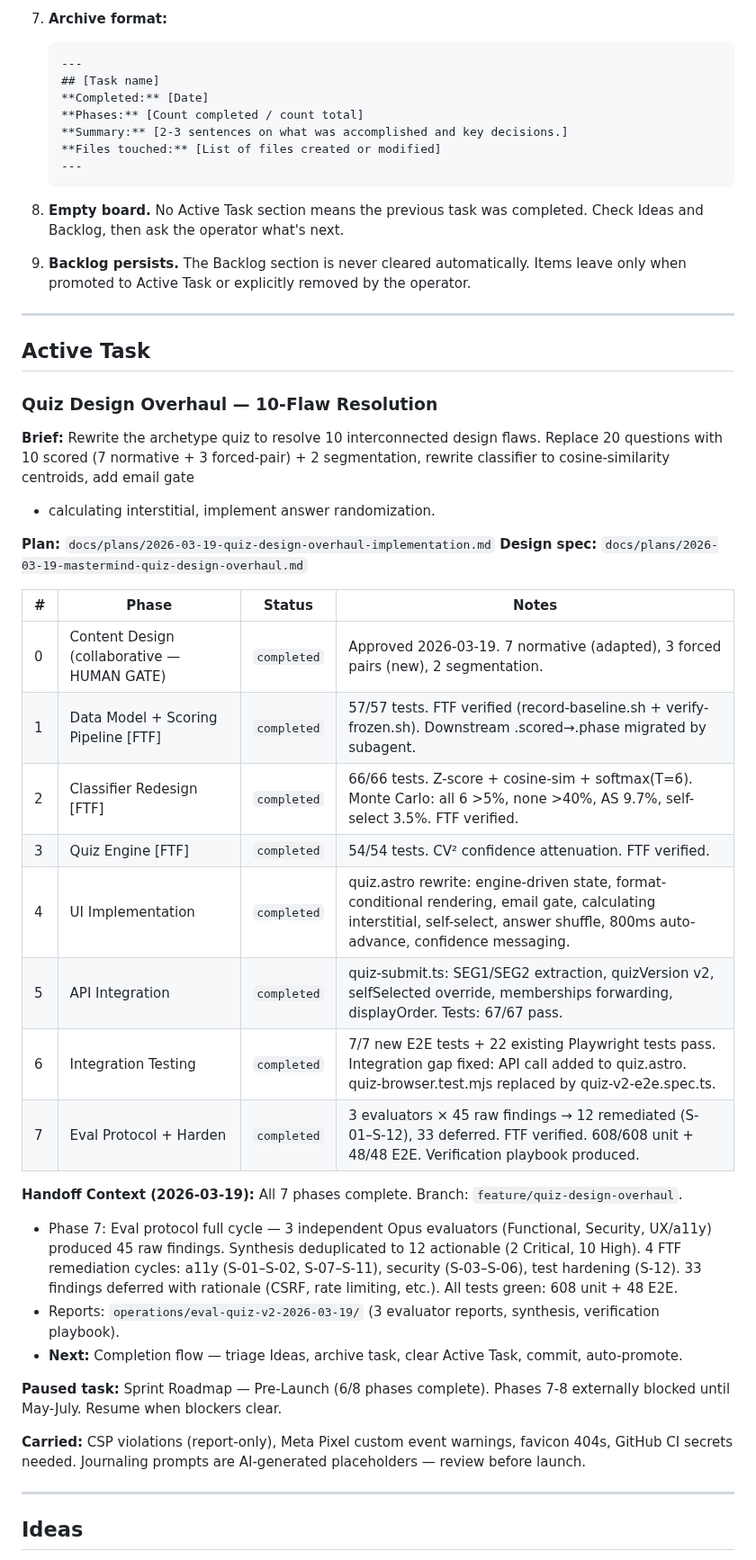
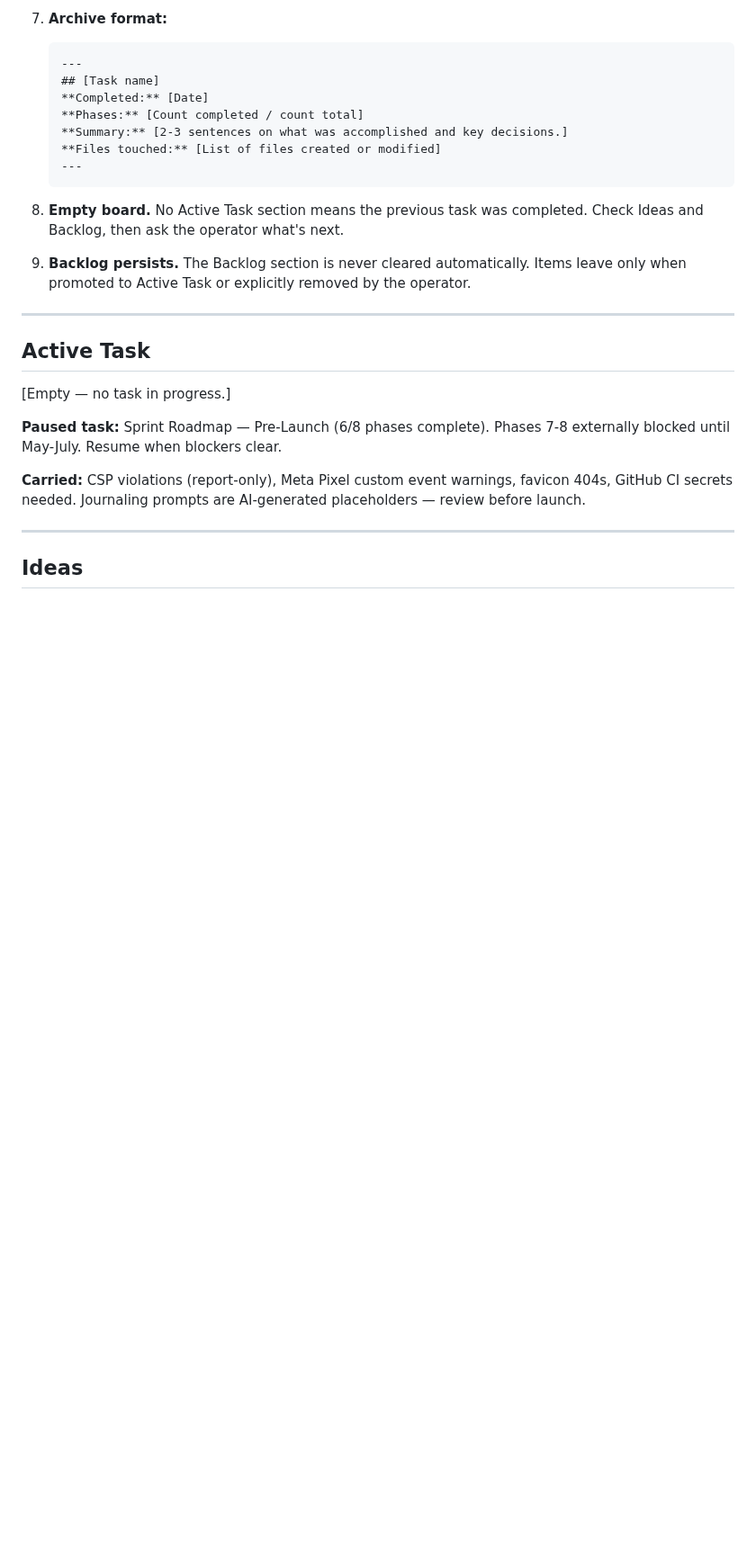
Before and after one commit to TayQuig/thehermeticflight, a Markdown page: TASKBOARD.md, the part around one of its changes. Shown at 90% size. Rendered like a GitHub page; blank space fills up the shorter version.

```diff
--- a/TASKBOARD.md
+++ b/TASKBOARD.md
@@ -50,31 +50,7 @@ this file at session start and reports current state to the operator.
 
 ## Active Task
 
-### Quiz Design Overhaul — 10-Flaw Resolution
-
-**Brief:** Rewrite the archetype quiz to resolve 10 interconnected design flaws.
-Replace 20 questions with 10 scored (7 normative + 3 forced-pair) + 2
-segmentation, rewrite classifier to cosine-similarity centroids, add email gate
-+ calculating interstitial, implement answer randomization.
-
-**Plan:** `docs/plans/2026-03-19-quiz-design-overhaul-implementation.md`
-**Design spec:** `docs/plans/2026-03-19-mastermind-quiz-design-overhaul.md`
-
-| # | Phase | Status | Notes |
-|---|-------|--------|-------|
-| 0 | Content Design (collaborative — HUMAN GATE) | `completed` | Approved 2026-03-19. 7 normative (adapted), 3 forced pairs (new), 2 segmentation. |
-| 1 | Data Model + Scoring Pipeline [FTF] | `completed` | 57/57 tests. FTF verified (record-baseline.sh + verify-frozen.sh). Downstream .scored→.phase migrated by subagent. |
-| 2 | Classifier Redesign [FTF] | `completed` | 66/66 tests. Z-score + cosine-sim + softmax(T=6). Monte Carlo: all 6 >5%, none >40%, AS 9.7%, self-select 3.5%. FTF verified. |
-| 3 | Quiz Engine [FTF] | `completed` | 54/54 tests. CV² confidence attenuation. FTF verified. |
-| 4 | UI Implementation | `completed` | quiz.astro rewrite: engine-driven state, format-conditional rendering, email gate, calculating interstitial, self-select, answer shuffle, 800ms auto-advance, confidence messaging. |
-| 5 | API Integration | `completed` | quiz-submit.ts: SEG1/SEG2 extraction, quizVersion v2, selfSelected override, memberships forwarding, displayOrder. Tests: 67/67 pass. |
-| 6 | Integration Testing | `completed` | 7/7 new E2E tests + 22 existing Playwright tests pass. Integration gap fixed: API call added to quiz.astro. quiz-browser.test.mjs replaced by quiz-v2-e2e.spec.ts. |
-| 7 | Eval Protocol + Harden | `completed` | 3 evaluators × 45 raw findings → 12 remediated (S-01–S-12), 33 deferred. FTF verified. 608/608 unit + 48/48 E2E. Verification playbook produced. |
-
-**Handoff Context (2026-03-19):** All 7 phases complete. Branch: `feature/quiz-design-overhaul`.
-- Phase 7: Eval protocol full cycle — 3 independent Opus evaluators (Functional, Security, UX/a11y) produced 45 raw findings. Synthesis deduplicated to 12 actionable (2 Critical, 10 High). 4 FTF remediation cycles: a11y (S-01–S-02, S-07–S-11), security (S-03–S-06), test hardening (S-12). 33 findings deferred with rationale (CSRF, rate limiting, etc.). All tests green: 608 unit + 48 E2E.
-- Reports: `operations/eval-quiz-v2-2026-03-19/` (3 evaluator reports, synthesis, verification playbook).
-- **Next:** Completion flow — triage Ideas, archive task, clear Active Task, commit, auto-promote.
+[Empty — no task in progress.]
 
 **Paused task:** Sprint Roadmap — Pre-Launch (6/8 phases complete). Phases 7-8
 externally blocked until May-July. Resume when blockers clear.
```
Also changed, not shown: other parts of TASKBOARD.md (+14 -23 lines), task-archive.md (+8 -0 lines).
